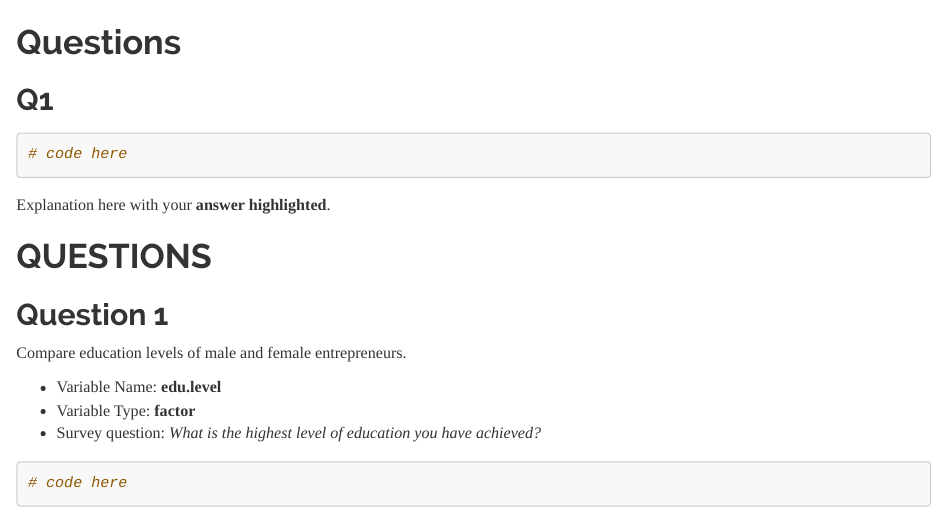
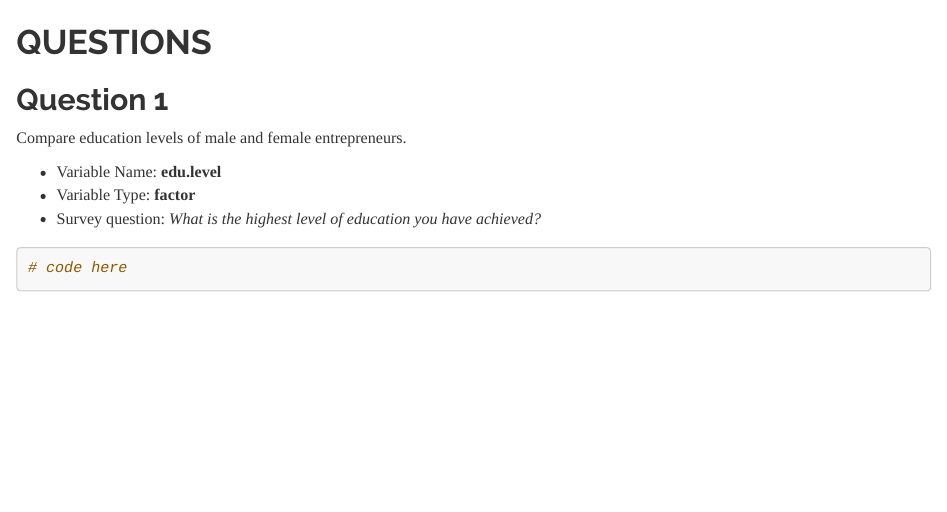
Before and after one commit to DS4PS/cpp-524-sum-2021, an R Markdown document (labs/lab-02-template.rmd): the page in a window 1100 px wide, from 600 px down. Rendered offline with R 4.5, knitr and Pandoc, with nearby package versions; some code elsewhere in the file could not run offline; long lines of code are wrapped.

Commit message:
Update lab-02-template.rmd

````diff
--- a/labs/lab-02-template.rmd
+++ b/labs/lab-02-template.rmd
@@ -38,8 +38,3 @@ dat <- readRDS(gzcon(url( URL )))
 head( dat )
 ```
 
-
-
-# Questions
-
-## Q1
@@ -48,7 +41,3 @@ head( dat )
-# code here
-```
-
-Explanation here with your **answer highlighted**.
 
 
 
````
Also changed, not shown: labs/lab-02-template.rmd (2 more changed lines).
